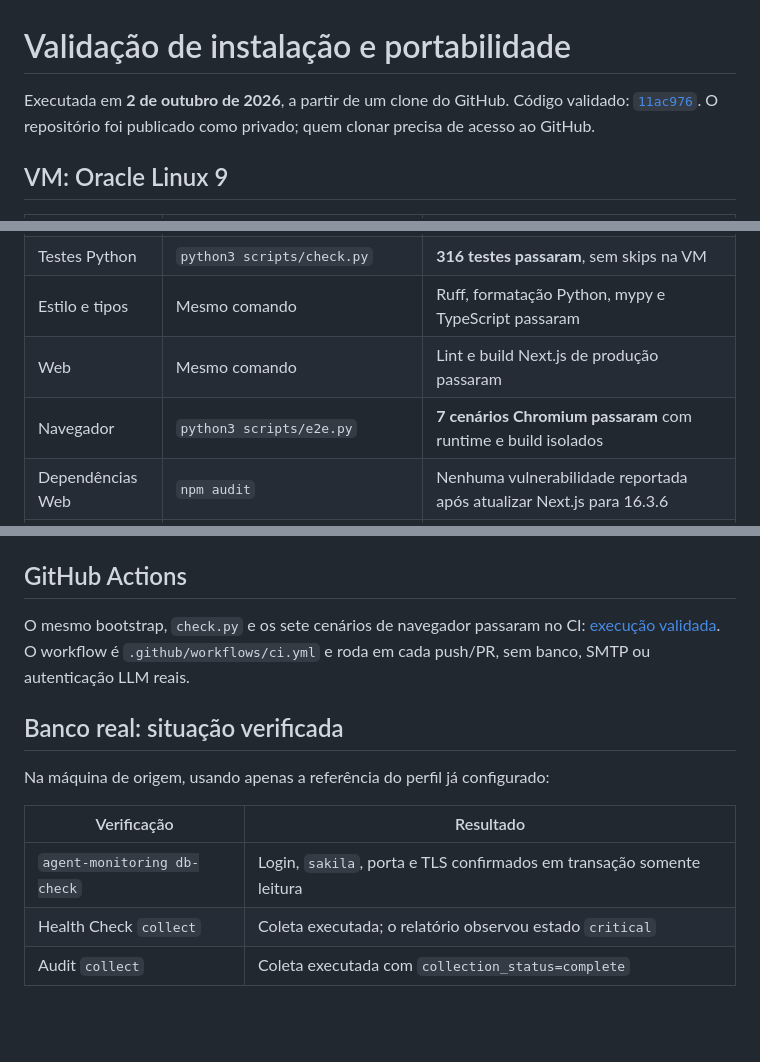
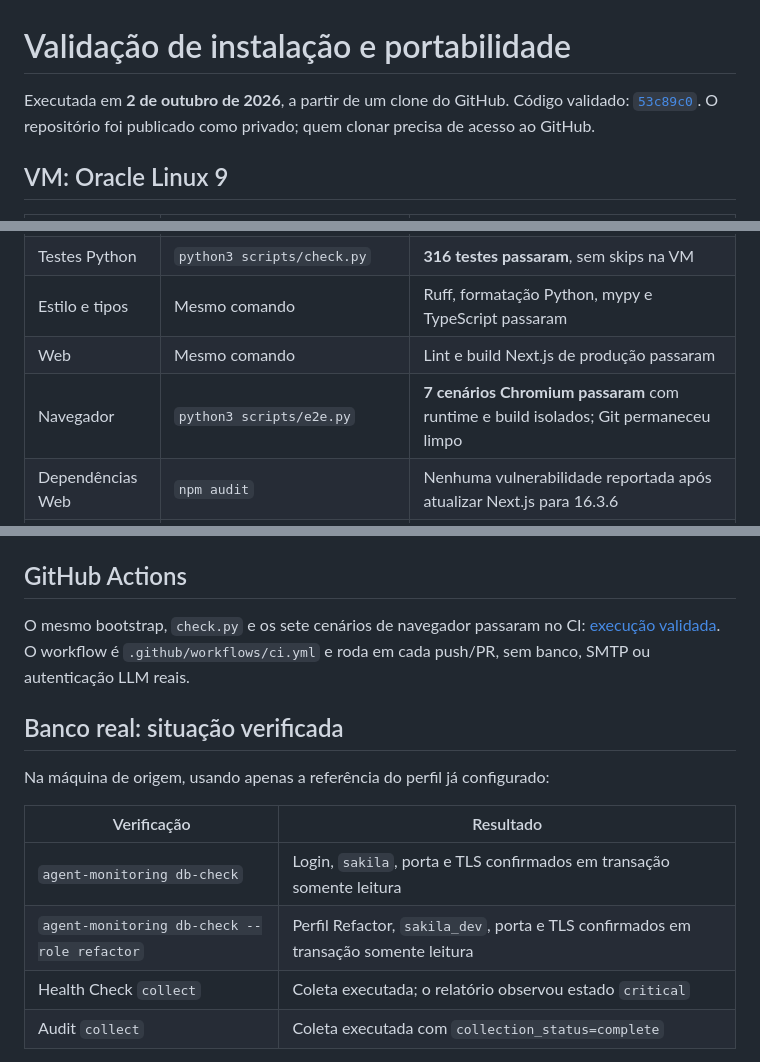
Before and after one commit to erikgama/agent-monitoring-db, a Markdown page: docs/VALIDATION_VM.md, 3 parts joined by grey strips. Rendered like a GitHub page; blank space fills up the shorter version.

Commit message:
Record final clean-clone VM and CI validation

```diff
--- a/docs/VALIDATION_VM.md
+++ b/docs/VALIDATION_VM.md
@@ -1,7 +1,7 @@
 # Validação de instalação e portabilidade
 
 Executada em **2 de outubro de 2026**, a partir de um clone do GitHub.
-Código validado: [`11ac976`](https://github.com/erikgama/agent-monitoring-db/commit/11ac976).
+Código validado: [`53c89c0`](https://github.com/erikgama/agent-monitoring-db/commit/53c89c0).
 O repositório foi publicado como privado; quem clonar precisa de acesso ao GitHub.
 
 ## VM: Oracle Linux 9
@@ -14,7 +14,7 @@ O repositório foi publicado como privado; quem clonar precisa de acesso ao GitH
 | Testes Python | `python3 scripts/check.py` | **316 testes passaram**, sem skips na VM |
 | Estilo e tipos | Mesmo comando | Ruff, formatação Python, mypy e TypeScript passaram |
 | Web | Mesmo comando | Lint e build Next.js de produção passaram |
-| Navegador | `python3 scripts/e2e.py` | **7 cenários Chromium passaram** com runtime e build isolados |
+| Navegador | `python3 scripts/e2e.py` | **7 cenários Chromium passaram** com runtime e build isolados; Git permaneceu limpo |
 | Dependências Web | `npm audit` | Nenhuma vulnerabilidade reportada após atualizar Next.js para 16.3.6 |
 | Codex | `codex login status` e `agent-monitoring llm-check` | Login ChatGPT e chamada estruturada reais confirmados |
 | Advisors | `scripts/check-llm.py --execute` | Health Check, Audit, Slow Query e proposta Refactor passaram |
@@ -46,6 +46,7 @@ Na máquina de origem, usando apenas a referência do perfil já configurado:
 | Verificação | Resultado |
 | --- | --- |
 | `agent-monitoring db-check` | Login, `sakila`, porta e TLS confirmados em transação somente leitura |
+| `agent-monitoring db-check --role refactor` | Perfil Refactor, `sakila_dev`, porta e TLS confirmados em transação somente leitura |
 | Health Check `collect` | Coleta executada; o relatório observou estado `critical` |
 | Audit `collect` | Coleta executada com `collection_status=complete` |
 
```
Also changed, not shown: other parts of docs/VALIDATION_VM.md (+1 -1 lines), README.md (+1 -1 lines), docs/SETUP.md (+4 -0 lines).
